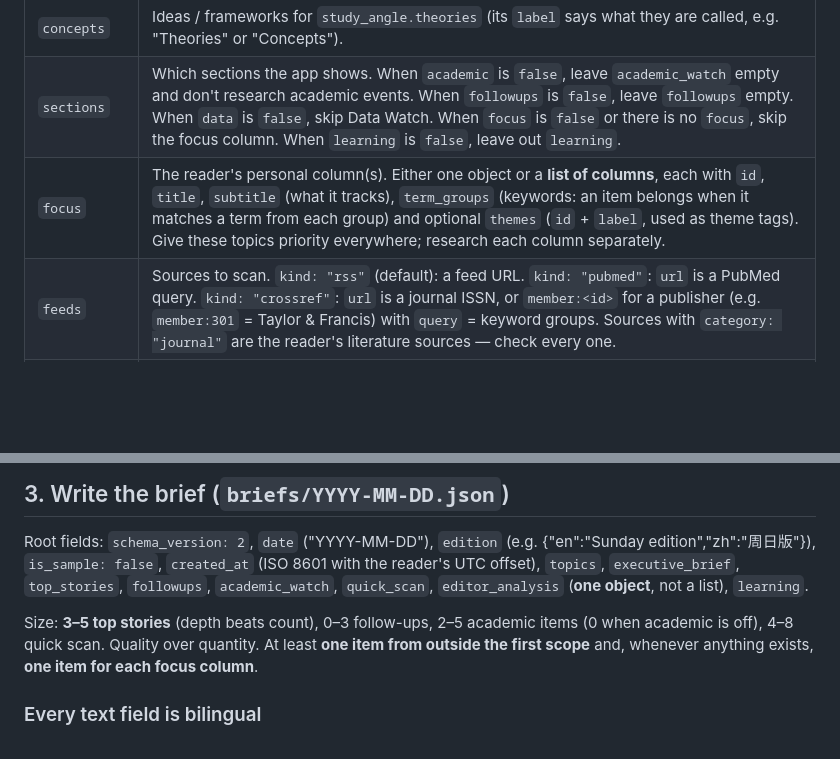
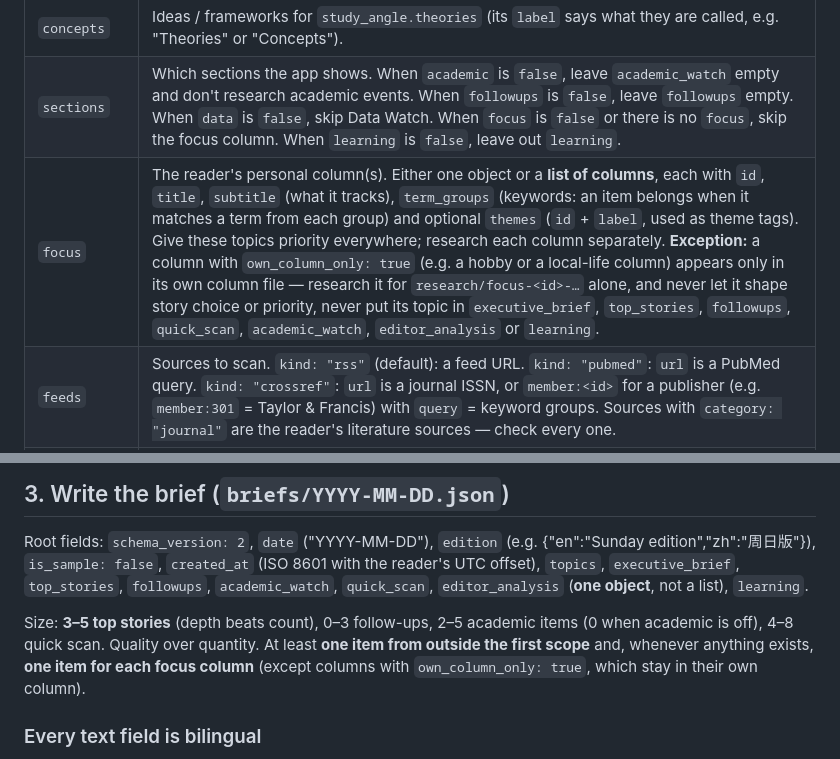
Before and after one commit to ziyueupup-ghost/morning-brief, a Markdown page: TASK.md, 2 parts joined by grey strips. Drawn GitHub-style; blank space fills up the shorter version.

```diff
--- a/TASK.md
+++ b/TASK.md
@@ -44,7 +44,7 @@ Use `$TODAY` for every date in this task (file names, ids, `date`, `created_at`)
 | `categories` | The category tags to use on items (`categories` on stories, `category` on quick scan). Add a new one only when nothing fits. |
 | `concepts` | Ideas / frameworks for `study_angle.theories` (its `label` says what they are called, e.g. "Theories" or "Concepts"). |
 | `sections` | Which sections the app shows. When `academic` is `false`, leave `academic_watch` empty and don't research academic events. When `followups` is `false`, leave `followups` empty. When `data` is `false`, skip Data Watch. When `focus` is `false` or there is no `focus`, skip the focus column. When `learning` is `false`, leave out `learning`. |
-| `focus` | The reader's personal column(s). Either one object or a **list of columns**, each with `id`, `title`, `subtitle` (what it tracks), `term_groups` (keywords: an item belongs when it matches a term from each group) and optional `themes` (`id` + `label`, used as theme tags). Give these topics priority everywhere; research each column separately. |
+| `focus` | The reader's personal column(s). Either one object or a **list of columns**, each with `id`, `title`, `subtitle` (what it tracks), `term_groups` (keywords: an item belongs when it matches a term from each group) and optional `themes` (`id` + `label`, used as theme tags). Give these topics priority everywhere; research each column separately. **Exception:** a column with `own_column_only: true` (e.g. a hobby or a local-life column) appears only in its own column file — research it for `research/focus-<id>-…` alone, and never let it shape story choice or priority, never put its topic in `executive_brief`, `top_stories`, `followups`, `quick_scan`, `academic_watch`, `editor_analysis` or `learning`. |
 | `feeds` | Sources to scan. `kind: "rss"` (default): a feed URL. `kind: "pubmed"`: `url` is a PubMed query. `kind: "crossref"`: `url` is a journal ISSN, or `member:<id>` for a publisher (e.g. `member:301` = Taylor & Francis) with `query` = keyword groups. Sources with `category: "journal"` are the reader's literature sources — check every one. |
 | `live_terms` | Words that make a general news item relevant. |
 
@@ -97,7 +97,7 @@ Root fields: `schema_version: 2`, `date` ("YYYY-MM-DD"), `edition` (e.g. {"en":"
 
 Size: **3–5 top stories** (depth beats count), 0–3 follow-ups, 2–5 academic items (0 when academic is off), 4–8 quick scan.
 Quality over quantity. At least **one item from outside the first scope** and, whenever anything exists,
-**one item for each focus column**.
+**one item for each focus column** (except columns with `own_column_only: true`, which stay in their own column).
 
 ### Every text field is bilingual
 `{"en": "...", "zh": "..."}` — natural Simplified Chinese, not word-for-word. Keep each sentence short;
```
Also changed, not shown: README.md (+1 -0 lines).
